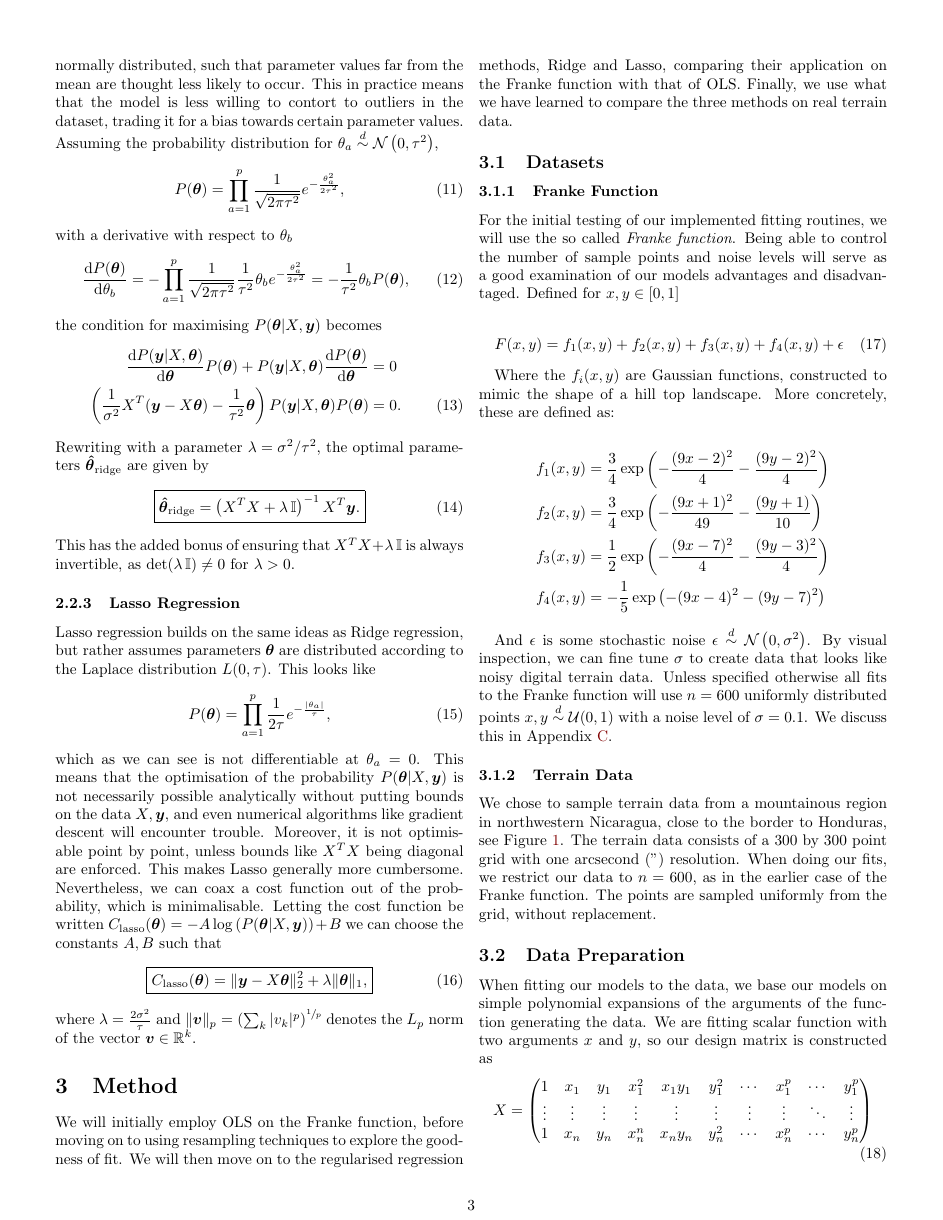
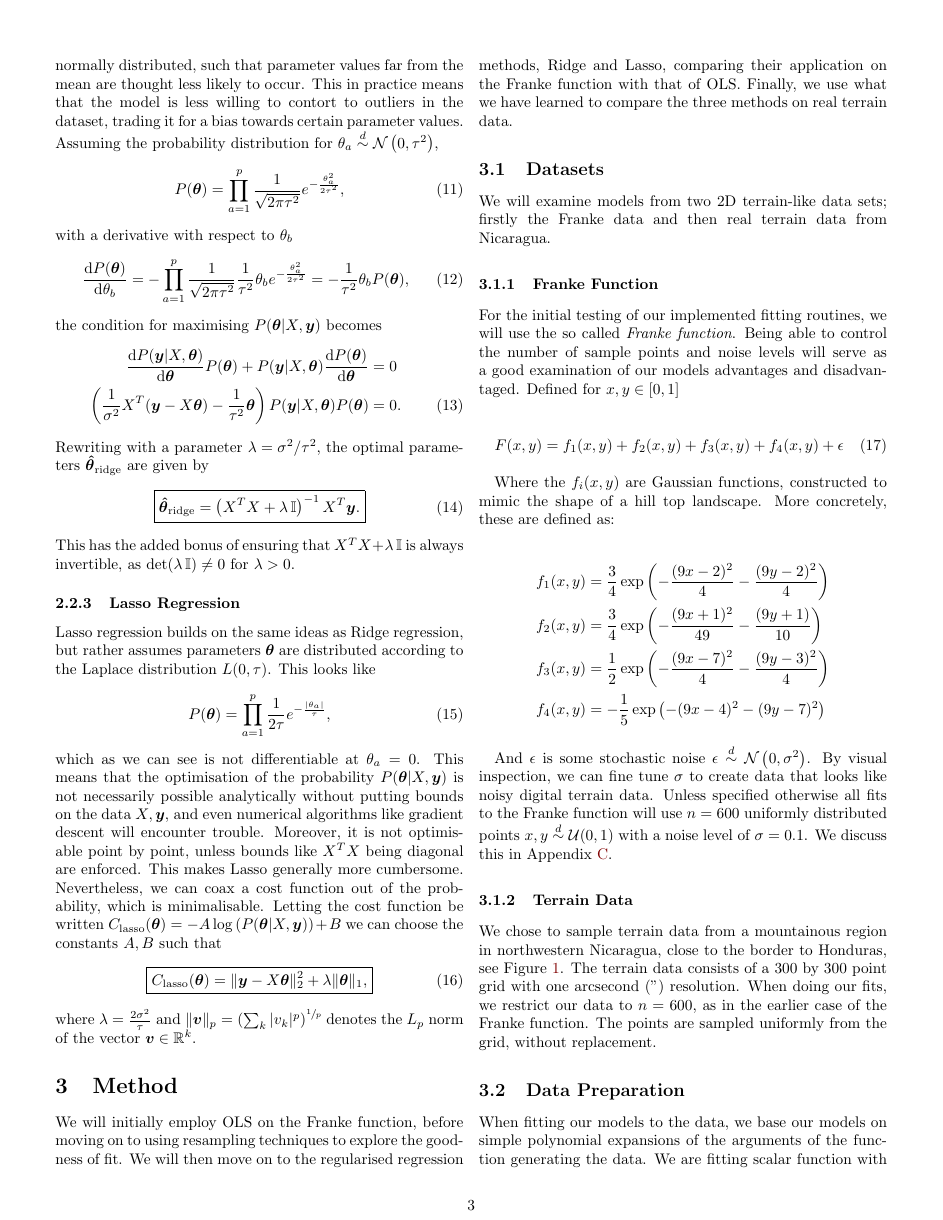
Before and after one commit to hkve/FYS-STK4155, a LaTeX paper (Project1/tex/main.tex): page 3 of 16. Compiled offline with pdfLaTeX.

Commit message:
Merge-love

```diff
--- a/Project1/tex/main.tex
+++ b/Project1/tex/main.tex
@@ -223,6 +223,7 @@
     We will initially employ OLS on the Franke function, before moving on to using resampling techniques to explore the goodness of fit. We will then move on to the regularised regression methods, Ridge and Lasso, comparing their application on the Franke function with that of OLS. Finally, we use what we have learned to compare the three methods on real terrain data.
 
     \subsection{Datasets}
+        We will examine models from two 2D terrain-like data sets; firstly the Franke data and then real terrain data from Nicaragua.
         \subsubsection{Franke Function}
 
             For the initial testing of our implemented fitting routines, we will use the so called \textit{Franke function}. Being able to control the number of sample points and noise levels will serve as a good examination of our models advantages and disadvantaged. Defined for $x, y \in [0,1]$
```
